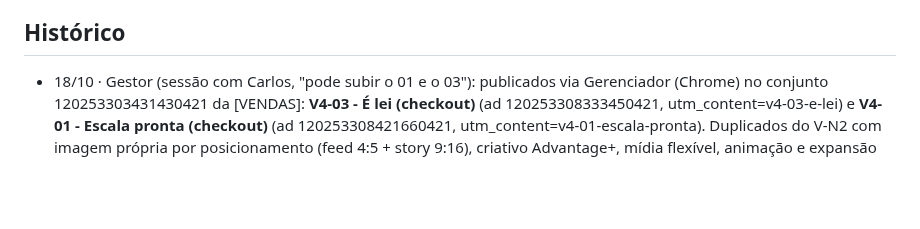
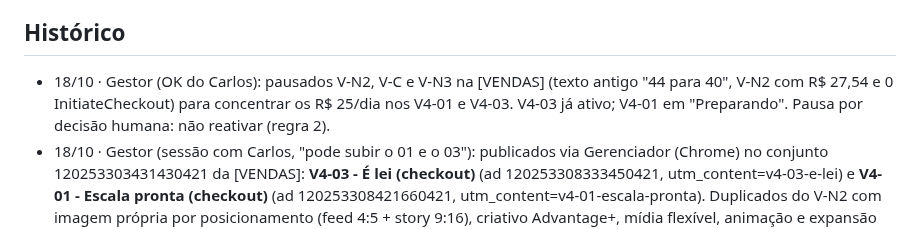
Before and after one commit to Carlosvpm/jornada40h, a Markdown page: docs/ESTADO.md, the part around the change. Rendered like a GitHub page; blank space fills up the shorter version.

Commit message:
ESTADO: V-N2, V-C e V-N3 pausados na [VENDAS]
Co-Authored-By: Claude Opus 5.5 <noreply@anthropic.com>
Claude-Session: https://claude.ai/code/session_013Lr8mQXt3cVjhu3fx1nCZP

```diff
--- a/docs/ESTADO.md
+++ b/docs/ESTADO.md
@@ -50,6 +50,7 @@ Status: feito (Carlos: "vc consegue postar, cuidar dos anúncios e fazer deploy"
 - 16/10: conteúdo IG sem câmera (Remotion); eventual apresentador IA só com rótulo de IA.
 
 ## Histórico
+- 18/10 · Gestor (OK do Carlos): pausados V-N2, V-C e V-N3 na [VENDAS] (texto antigo "44 para 40", V-N2 com R$ 27,54 e 0 InitiateCheckout) para concentrar os R$ 25/dia nos V4-01 e V4-03. V4-03 já ativo; V4-01 em "Preparando". Pausa por decisão humana: não reativar (regra 2).
 - 18/10 · Gestor (sessão com Carlos, "pode subir o 01 e o 03"): publicados via Gerenciador (Chrome) no conjunto 120253303431430421 da [VENDAS]: **V4-03 - É lei (checkout)** (ad 120253308333450421, utm_content=v4-03-e-lei) e **V4-01 - Escala pronta (checkout)** (ad 120253308421660421, utm_content=v4-01-escala-pronta). Duplicados do V-N2 com imagem própria por posicionamento (feed 4:5 + story 9:16), criativo Advantage+, mídia flexível, animação e expansão por IA desligados; sem reaproveitar comentários. CBO inalterado (R$ 25/dia). Decidir por custo por InitiateCheckout com ~R$ 30–40 por criativo.
 - 18/10 · SEO: guia "fim da escala 6x1" publicado em /fim-da-escala-6x1/ (pilar + 6 satélites), sitemap.xml e robots.txt; fontes e pendências em docs/SEO.md. Fato confirmado no Planalto: EC 141 publicada em 16/10/2026; 2 folgas e teto de 42h ~16/12/2026, 40h ~16/12/2027. Com 2 folgas e 8h/dia, 5 dias somam 40h: na prática 40h já em dezembro, salvo convenção (art. 7º da EC). LPs e calculadora ajustadas.
 - 18/10 · Dev (sessão com Carlos): LP A redesenhada (visual SaaS escuro, prévia personalizada da escala gerada pelo motor `site/js/escala.js`, escala de exemplo no hero e em formato PDF), `variante: "a2"` no lead. Correção legal nas LPs A e B: PEC 221/2019 promulgada, transição em 2 etapas (42h dois meses após a promulgação, 40h um ano depois), 2 folgas (preferencialmente domingo), exceção para curso superior + salário > 2,5x teto INSS. Calculadora mostra a etapa de 42h. Oferta (OK do Carlos): escalas para 42h e 40h + acesso antecipado ao app da transição. /b/ com noindex e canonical para /. Teste E2E em `tests/lp.e2e.mjs` (6 cenários passando).
```
